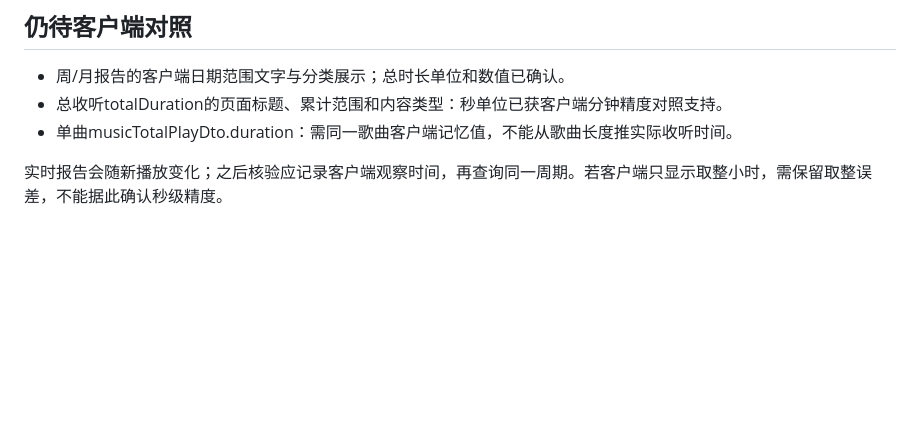
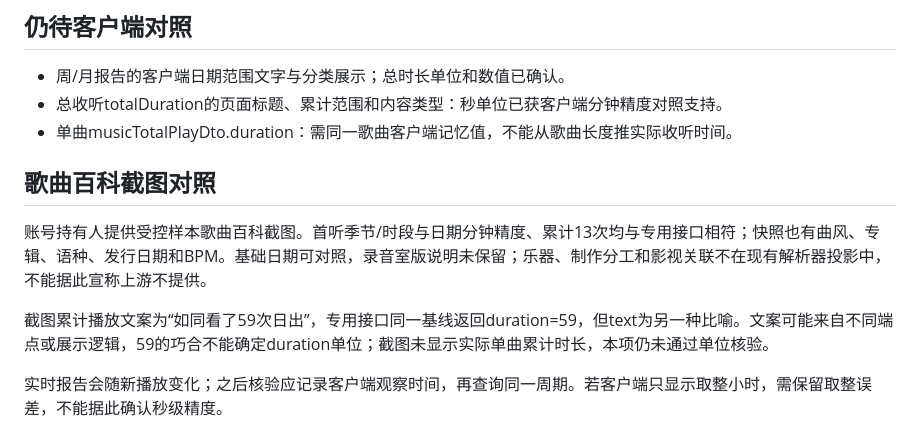
Before and after one commit to samuel0snow/MusicMirror, a Markdown page: docs/research/listening-duration-verification-2026-09-18.md, the part around the change. Drawn GitHub-style; blank space fills up the shorter version.

```diff
--- a/docs/research/listening-duration-verification-2026-09-18.md
+++ b/docs/research/listening-duration-verification-2026-09-18.md
@@ -31,6 +31,12 @@
 - 总收听totalDuration的页面标题、累计范围和内容类型：秒单位已获客户端分钟精度对照支持。
 - 单曲musicTotalPlayDto.duration：需同一歌曲客户端记忆值，不能从歌曲长度推实际收听时间。
 
+## 歌曲百科截图对照
+
+账号持有人提供受控样本歌曲百科截图。首听季节/时段与日期分钟精度、累计13次均与专用接口相符；快照也有曲风、专辑、语种、发行日期和BPM。基础日期可对照，录音室版说明未保留；乐器、制作分工和影视关联不在现有解析器投影中，不能据此宣称上游不提供。
+
+截图累计播放文案为“如同看了59次日出”，专用接口同一基线返回duration=59，但text为另一种比喻。文案可能来自不同端点或展示逻辑，59的巧合不能确定duration单位；截图未显示实际单曲累计时长，本项仍未通过单位核验。
+
 实时报告会随新播放变化；之后核验应记录客户端观察时间，再查询同一周期。若客户端只显示取整小时，需保留取整误差，不能据此确认秒级精度。
 
 ## 本机复核
```
Also changed, not shown: docs/research/account-api-exploration-2026-09-18.md (+1 -1 lines).
